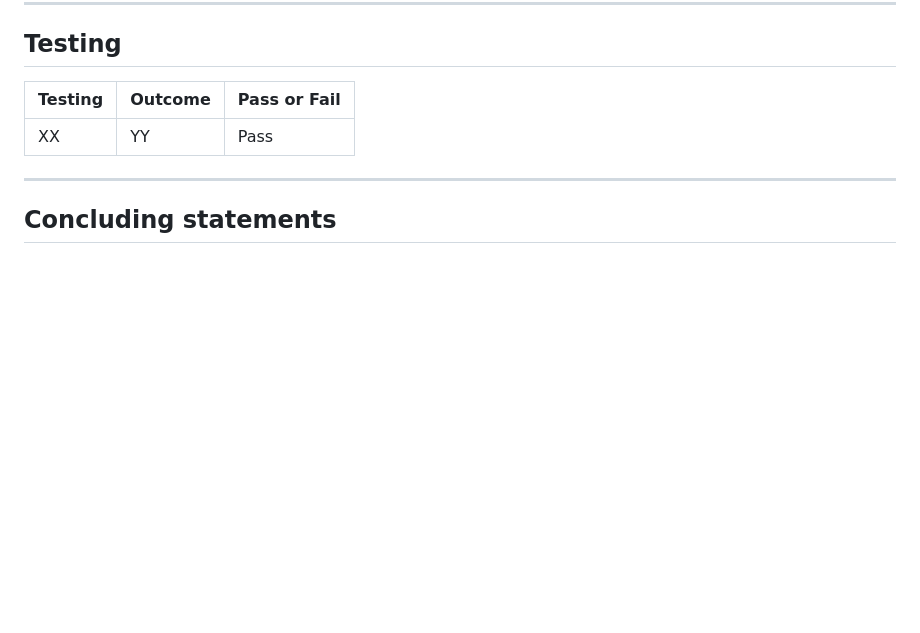
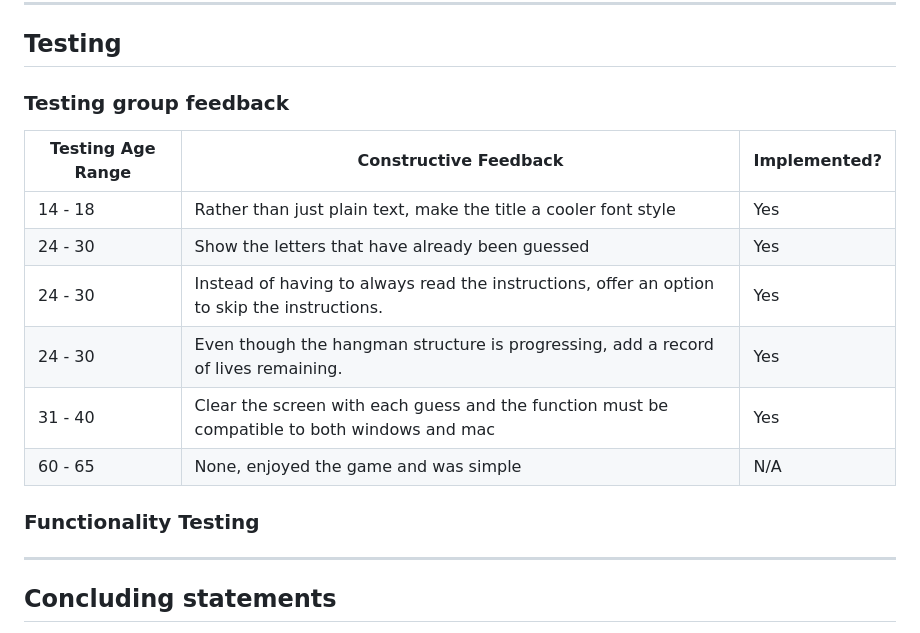
Before and after one commit to AlexAntony3/executioner, a Markdown page: README.md, the part around the change. Rendered like a GitHub page; blank space fills up the shorter version.

Commit message:
feat: add testing group feedback to testing section in readme

```diff
--- a/README.md
+++ b/README.md
@@ -174,9 +174,19 @@ A bug that was discovered during the testing phase by my team was that when the
 ---
 
 ## Testing
-| Testing |Outcome | Pass or Fail |
+
+### Testing group feedback
+| Testing Age Range |Constructive Feedback| Implemented? |
 |--|--|--|
-|XX|YY|Pass|
+|14 - 18|Rather than just plain text, make the title a cooler font style|Yes|
+|24 - 30|Show the letters that have already been guessed|Yes|
+|24 - 30|Instead of having to always read the instructions, offer an option to skip the instructions.|Yes|
+|24 - 30|Even though the hangman structure is progressing, add a record of lives remaining.|Yes|
+|31 - 40|Clear the screen with each guess and the function must be compatible to both windows and mac|Yes|
+|60 - 65|None, enjoyed the game and was simple |N/A|
+
+### Functionality Testing
+
 
 ---
 
```
